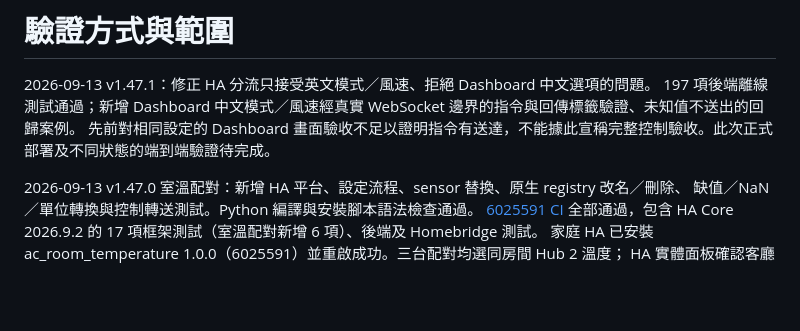
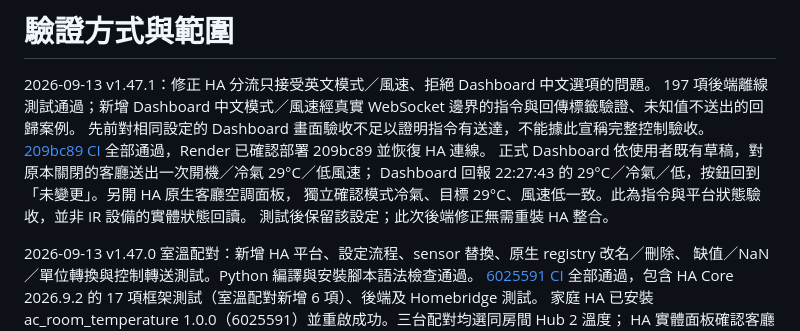
Before and after one commit to CZLin-TW/home-butler, a Markdown page: docs/verification.md, the part around the change. Rendered like a GitHub page; blank space fills up the shorter version.

```diff
--- a/docs/verification.md
+++ b/docs/verification.md
@@ -2,7 +2,12 @@
 
 2026-09-13 v1.47.1：修正 HA 分流只接受英文模式／風速、拒絕 Dashboard 中文選項的問題。
 197 項後端離線測試通過；新增 Dashboard 中文模式／風速經真實 WebSocket 邊界的指令與回傳標籤驗證、未知值不送出的回歸案例。
-先前對相同設定的 Dashboard 畫面驗收不足以證明指令有送達，不能據此宣稱完整控制驗收。此次正式部署及不同狀態的端到端驗證待完成。
+先前對相同設定的 Dashboard 畫面驗收不足以證明指令有送達，不能據此宣稱完整控制驗收。
+[209bc89 CI](https://github.com/CZLin-TW/home-butler/actions/runs/34762589894) 全部通過，Render 已確認部署 209bc89 並恢復 HA 連線。
+正式 Dashboard 依使用者既有草稿，對原本關閉的客廳送出一次開機／冷氣 29°C／低風速；
+Dashboard 回報 22:27:43 的 29°C／冷氣／低，按鈕回到「未變更」。另開 HA 原生客廳空調面板，
+獨立確認模式冷氣、目標 29°C、風速低一致。此為指令與平台狀態驗收，並非 IR 設備的實體狀態回讀。
+測試後保留該設定；此次後端修正無需重裝 HA 整合。
 
 2026-09-13 v1.47.0 室溫配對：新增 HA 平台、設定流程、sensor 替換、原生 registry 改名／刪除、
 缺值／NaN／單位轉換與控制轉送測試。Python 編譯與安裝腳本語法檢查通過。
```
Also changed, not shown: Readme.md (+1 -0 lines).
